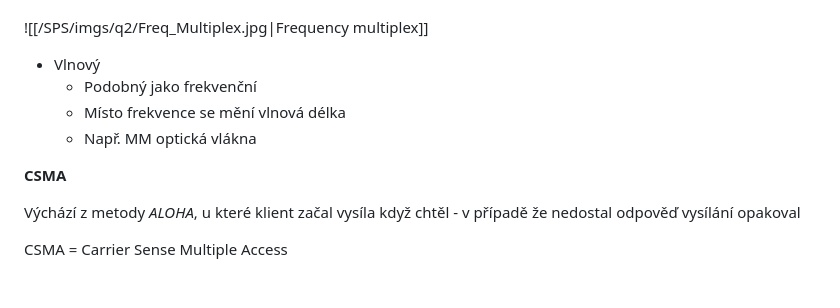
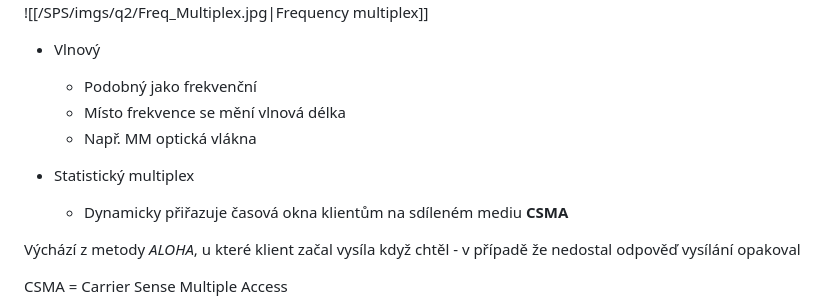
Before and after one commit to KikiZC/maturita_prep_net, a Markdown page: SPS/questions/q2.md, the part around the change. Rendered like a GitHub page; blank space fills up the shorter version.

Commit message:
Added 4th method to multiplex in SPS/q2

```diff
--- a/SPS/questions/q2.md
+++ b/SPS/questions/q2.md
@@ -67,6 +67,8 @@ Přístupová metoda využívající "změnu" signálu
 	- Místo frekvence se mění vlnová délka
 	- Např. MM optická vlákna
 
+- Statistický multiplex
+	- Dynamicky přiřazuje časová okna klientům na sdíleném mediu
 **CSMA**
 
 Výchází z metody *ALOHA*, u které klient začal vysíla když chtěl - v případě že nedostal odpověď vysílání opakoval
```
